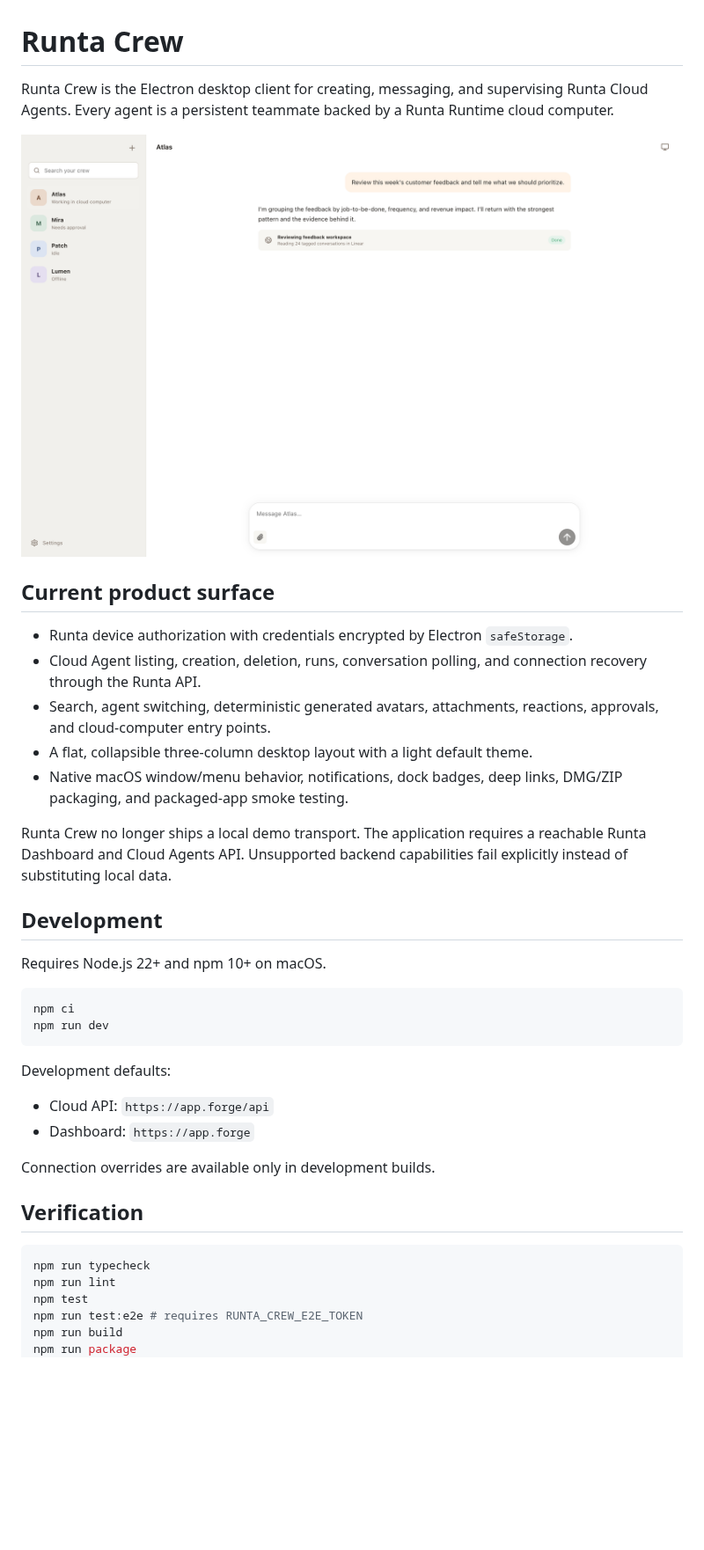
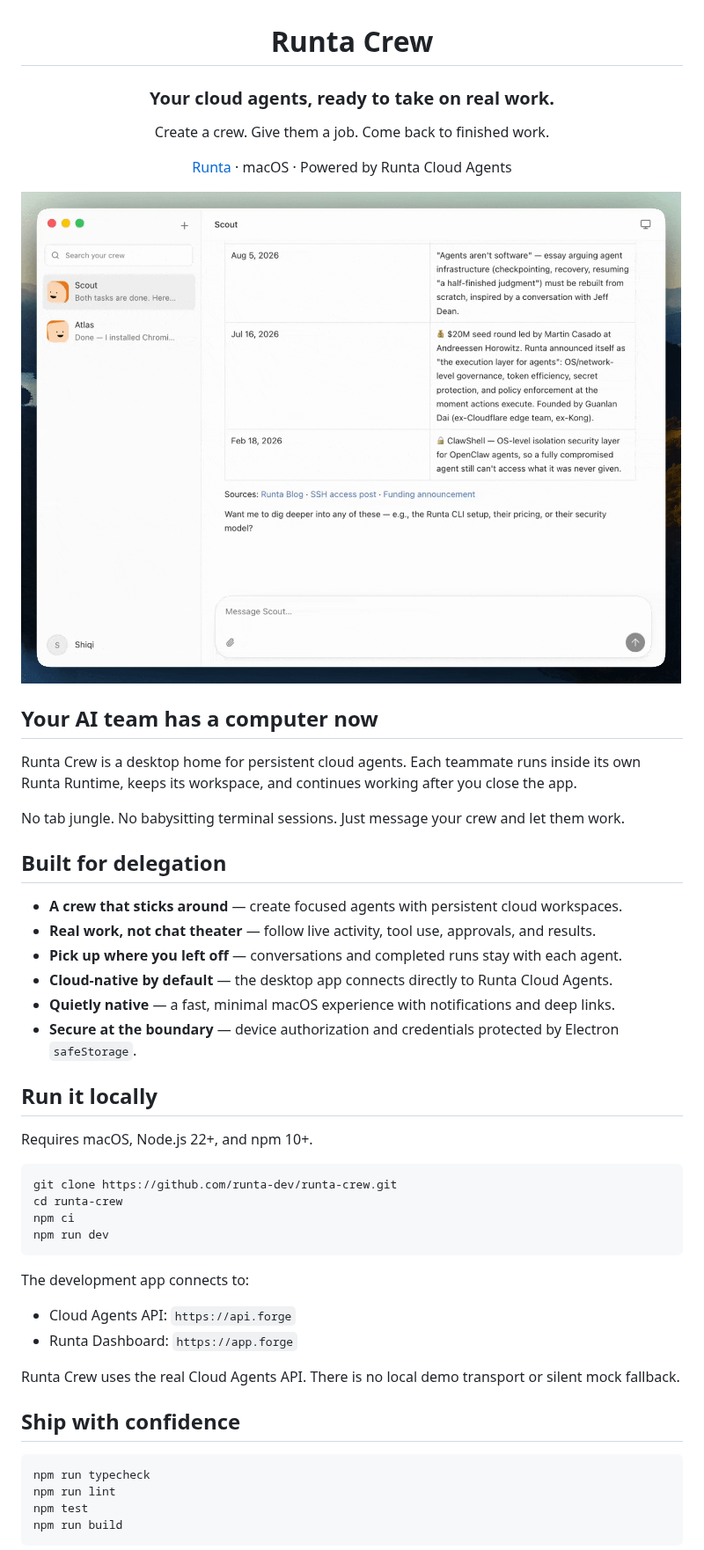
Before and after one commit to runta-dev/errand, a Markdown page: README.md, the part around one of its changes. Shown at 88% size. Drawn GitHub-style; pictures changed too: docs/screenshots/main-window.gif (added), docs/screenshots/main-window.png (deleted); blank space fills up the shorter version.

Commit message:
feat: polish the cloud agent experience

````diff
--- a/README.md
+++ b/README.md
@@ -1,40 +3,52 @@
 # Runta Crew
 
-Runta Crew is the Electron desktop client for creating, messaging, and supervising Runta Cloud Agents. Every agent is a persistent teammate backed by a Runta Runtime cloud computer.
+### Your cloud agents, ready to take on real work.
 
-![Runta Crew main window](./docs/screenshots/main-window.png)
+Create a crew. Give them a job. Come back to finished work.
 
-## Current product surface
+[Runta](https://runta.com) · macOS · Powered by Runta Cloud Agents
 
-- Runta device authorization with credentials encrypted by Electron `safeStorage`.
-- Cloud Agent listing, creation, deletion, runs, conversation polling, and connection recovery through the Runta API.
-- Search, agent switching, deterministic generated avatars, attachments, reactions, approvals, and cloud-computer entry points.
-- A flat, collapsible three-column desktop layout with a light default theme.
-- Native macOS window/menu behavior, notifications, dock badges, deep links, DMG/ZIP packaging, and packaged-app smoke testing.
+</div>
 
-Runta Crew no longer ships a local demo transport. The application requires a reachable Runta Dashboard and Cloud Agents API. Unsupported backend capabilities fail explicitly instead of substituting local data.
+![Runta Crew](./docs/screenshots/main-window.gif)
 
-## Development
+## Your AI team has a computer now
 
-Requires Node.js 22+ and npm 10+ on macOS.
+Runta Crew is a desktop home for persistent cloud agents. Each teammate runs inside its own Runta Runtime, keeps its workspace, and continues working after you close the app.
+
+No tab jungle. No babysitting terminal sessions. Just message your crew and let them work.
+
+## Built for delegation
+
+- **A crew that sticks around** — create focused agents with persistent cloud workspaces.
+- **Real work, not chat theater** — follow live activity, tool use, approvals, and results.
+- **Pick up where you left off** — conversations and completed runs stay with each agent.
+- **Cloud-native by default** — the desktop app connects directly to Runta Cloud Agents.
+- **Quietly native** — a fast, minimal macOS experience with notifications and deep links.
+- **Secure at the boundary** — device authorization and credentials protected by Electron `safeStorage`.
+
+## Run it locally
+
+Requires macOS, Node.js 22+, and npm 10+.
 
 ```bash
+git clone https://github.com/runta-dev/runta-crew.git
+cd runta-crew
 npm ci
 npm run dev
 ```
 
-Development defaults:
+The development app connects to:
 
-- Cloud API: `https://app.forge/api`
-- Dashboard: `https://app.forge`
+- Cloud Agents API: `https://api.forge`
+- Runta Dashboard: `https://app.forge`
 
-Connection overrides are available only in development builds.
+Runta Crew uses the real Cloud Agents API. There is no local demo transport or silent mock fallback.
 
-## Verification
+## Ship with confidence
 
 ```bash
 npm run typecheck
 npm run lint
 npm test
-npm run test:e2e # requires RUNTA_CREW_E2E_TOKEN
 npm run build
````
Also changed, not shown: other parts of README.md (+18 -12 lines), AGENTS.md (+1 -1 lines), API_INTEGRATION.md (deleted, +0 -38 lines), ARCHITECTURE.md (deleted, +0 -41 lines), DESIGN_SYSTEM.md (deleted, +0 -49 lines), src/assets/screen-placeholder.gif (added), src/assets/screen-placeholder.png (deleted), 8 other files.
